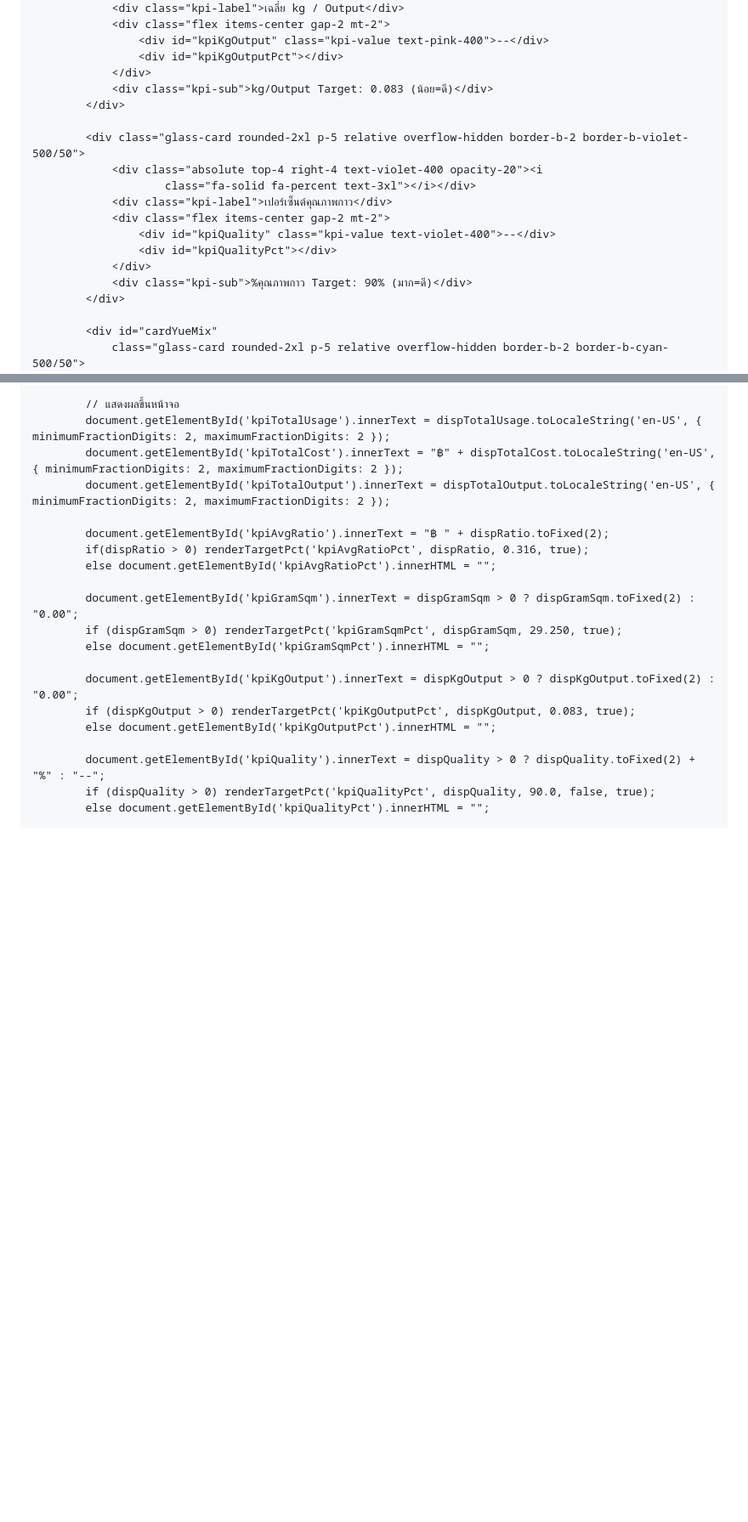
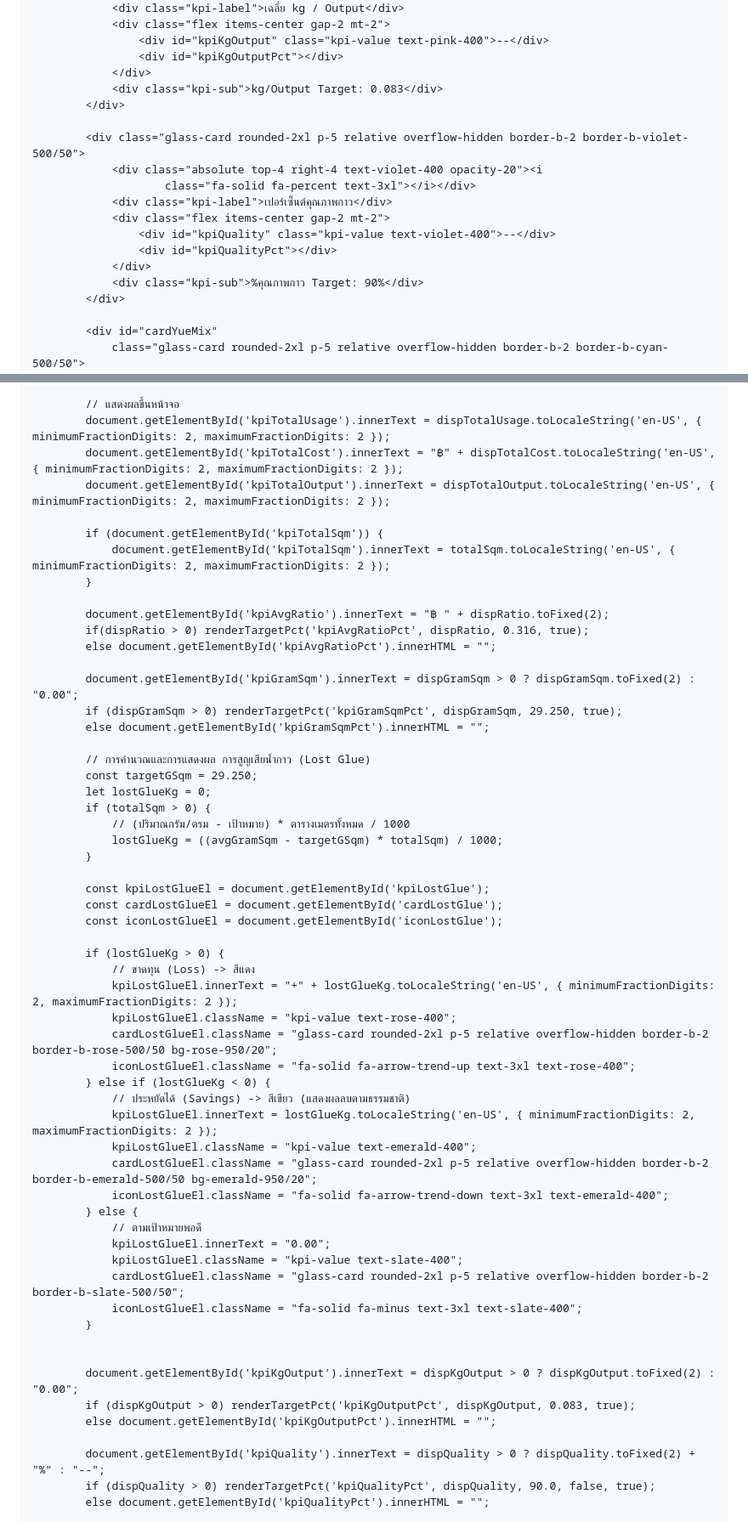
Before and after one commit to konkayan987-blip/Glue_Dashboard, a Markdown page: README.md, 2 parts joined by grey strips. Shown at 85% size. Rendered like a GitHub page; blank space fills up the shorter version.

```diff
--- a/README.md
+++ b/README.md
@@ -228,7 +249,7 @@
                     <div id="kpiKgOutput" class="kpi-value text-pink-400">--</div>
                     <div id="kpiKgOutputPct"></div>
                 </div>
-                <div class="kpi-sub">kg/Output Target: 0.083 (น้อย=ดี)</div>
+                <div class="kpi-sub">kg/Output Target: 0.083</div>
             </div>
 
             <div class="glass-card rounded-2xl p-5 relative overflow-hidden border-b-2 border-b-violet-500/50">
@@ -239,7 +260,7 @@
                     <div id="kpiQuality" class="kpi-value text-violet-400">--</div>
                     <div id="kpiQualityPct"></div>
                 </div>
-                <div class="kpi-sub">%คุณภาพกาว Target: 90% (มาก=ดี)</div>
+                <div class="kpi-sub">%คุณภาพกาว Target: 90%</div>
             </div>
 
             <div id="cardYueMix"
@@ -981,6 +1000,10 @@
             document.getElementById('kpiTotalCost').innerText = "฿" + dispTotalCost.toLocaleString('en-US', { minimumFractionDigits: 2, maximumFractionDigits: 2 });
             document.getElementById('kpiTotalOutput').innerText = dispTotalOutput.toLocaleString('en-US', { minimumFractionDigits: 2, maximumFractionDigits: 2 });
 
+            if (document.getElementById('kpiTotalSqm')) {
+                document.getElementById('kpiTotalSqm').innerText = totalSqm.toLocaleString('en-US', { minimumFractionDigits: 2, maximumFractionDigits: 2 });
+            }
+
             document.getElementById('kpiAvgRatio').innerText = "฿ " + dispRatio.toFixed(2);
             if(dispRatio > 0) renderTargetPct('kpiAvgRatioPct', dispRatio, 0.316, true);
             else document.getElementById('kpiAvgRatioPct').innerHTML = "";
@@ -988,6 +1011,39 @@
             document.getElementById('kpiGramSqm').innerText = dispGramSqm > 0 ? dispGramSqm.toFixed(2) : "0.00";
             if (dispGramSqm > 0) renderTargetPct('kpiGramSqmPct', dispGramSqm, 29.250, true);
             else document.getElementById('kpiGramSqmPct').innerHTML = "";
+
+            // การคำนวณและการแสดงผล การสูญเสียน้ำกาว (Lost Glue)
+            const targetGSqm = 29.250;
+            let lostGlueKg = 0;
+            if (totalSqm > 0) {
+                // (ปริมาณกรัม/ตรม - เป้าหมาย) * ตารางเมตรทั้งหมด / 1000
+                lostGlueKg = ((avgGramSqm - targetGSqm) * totalSqm) / 1000;
+            }
+
+            const kpiLostGlueEl = document.getElementById('kpiLostGlue');
+            const cardLostGlueEl = document.getElementById('cardLostGlue');
+            const iconLostGlueEl = document.getElementById('iconLostGlue');
+
+            if (lostGlueKg > 0) {
+                // ขาดทุน (Loss) -> สีแดง
+                kpiLostGlueEl.innerText = "+" + lostGlueKg.toLocaleString('en-US', { minimumFractionDigits: 2, maximumFractionDigits: 2 });
+                kpiLostGlueEl.className = "kpi-value text-rose-400";
+                cardLostGlueEl.className = "glass-card rounded-2xl p-5 relative overflow-hidden border-b-2 border-b-rose-500/50 bg-rose-950/20";
+                iconLostGlueEl.className = "fa-solid fa-arrow-trend-up text-3xl text-rose-400";
+            } else if (lostGlueKg < 0) {
+                // ประหยัดได้ (Savings) -> สีเขียว (แสดงผลลบตามธรรมชาติ)
+                kpiLostGlueEl.innerText = lostGlueKg.toLocaleString('en-US', { minimumFractionDigits: 2, maximumFractionDigits: 2 });
+                kpiLostGlueEl.className = "kpi-value text-emerald-400";
+                cardLostGlueEl.className = "glass-card rounded-2xl p-5 relative overflow-hidden border-b-2 border-b-emerald-500/50 bg-emerald-950/20";
+                iconLostGlueEl.className = "fa-solid fa-arrow-trend-down text-3xl text-emerald-400";
+            } else {
+                // ตามเป้าหมายพอดี
+                kpiLostGlueEl.innerText = "0.00";
+                kpiLostGlueEl.className = "kpi-value text-slate-400";
+                cardLostGlueEl.className = "glass-card rounded-2xl p-5 relative overflow-hidden border-b-2 border-b-slate-500/50";
+                iconLostGlueEl.className = "fa-solid fa-minus text-3xl text-slate-400";
+            }
+
 
             document.getElementById('kpiKgOutput').innerText = dispKgOutput > 0 ? dispKgOutput.toFixed(2) : "0.00";
             if (dispKgOutput > 0) renderTargetPct('kpiKgOutputPct', dispKgOutput, 0.083, true);
```
Also changed, not shown: other parts of README.md (+28 -10 lines).
